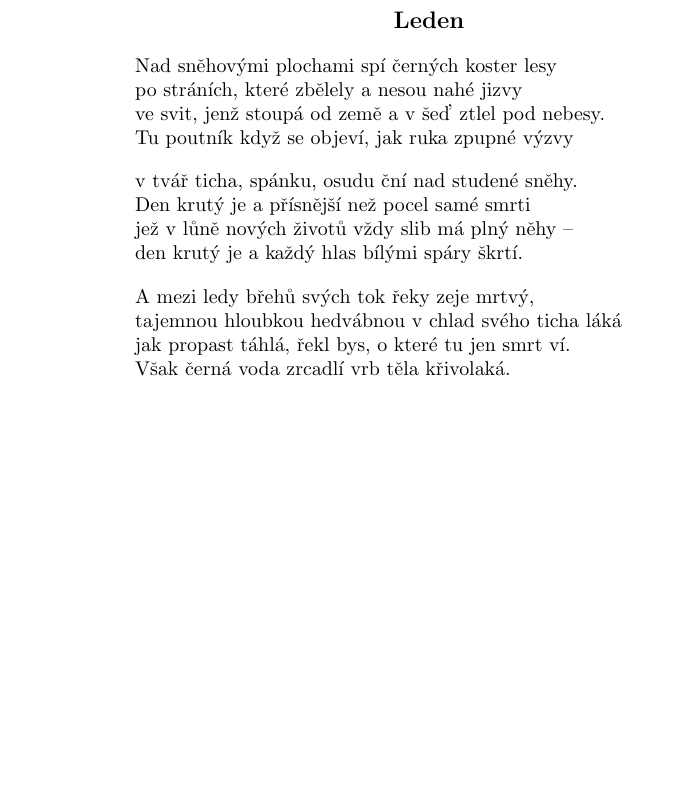
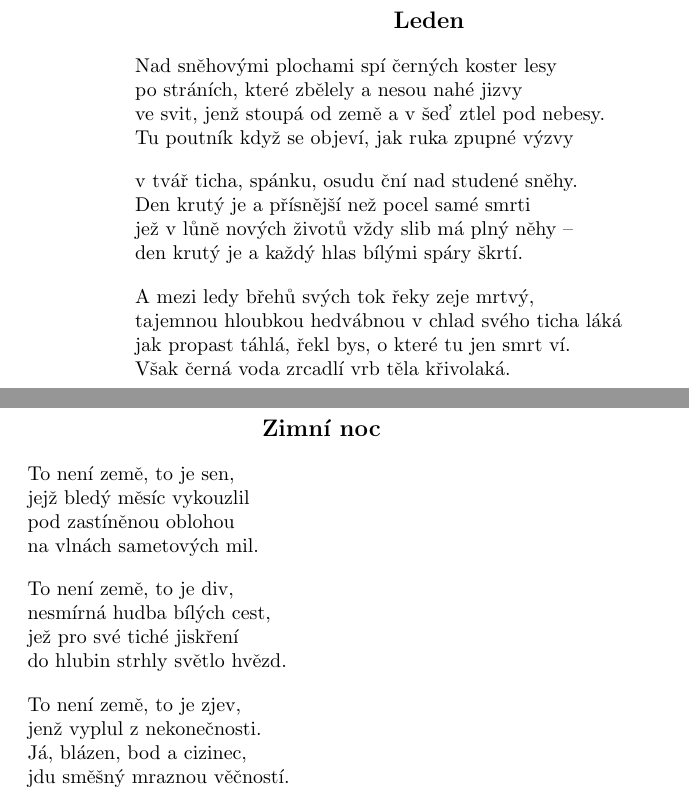
Before and after one commit to michalspondr/kniha_lesu_vod_a_strani, a LaTeX book (kniha_lesu_vod_a_strani.tex): part of page 18 of 18 before the commit and two parts of pages 18 and 19 of 19 after it, the two joined at a grey line, cut so that both start at the same text, the shorter picture padded with empty space. Compiled offline with pdfLaTeX.

Commit message:
Přidání chybějících změněných souborů (pořád s tím GITem válčím)

```diff
--- a/kniha_lesu_vod_a_strani.tex
+++ b/kniha_lesu_vod_a_strani.tex
@@ -546,4 +547,24 @@ tajemnou hloubkou hedvábnou v chlad svého ticha láká\\
 jak propast táhlá, řekl bys, o které tu jen smrt ví.\\
 Však černá voda zrcadlí vrb těla křivolaká.
 \end{verse}
+\newpage
+\poemtitle{Zimní noc}
+\begin{verse}
+To není země, to je sen,\\
+jejž bledý měsíc vykouzlil\\
+pod zastíněnou oblohou\\
+na vlnách sametových mil.
+\end{verse}
+\begin{verse}
+To není země, to je div,\\
+nesmírná hudba bílých cest,\\
+jež pro své tiché jiskření\\
+do hlubin strhly světlo hvězd.
+\end{verse}
+\begin{verse}
+To není země, to je zjev,\\
+jenž vyplul z nekonečnosti.\\
+Já, blázen, bod a cizinec,\\
+jdu směšný mraznou věčností.
+\end{verse}
 \end{document}
```
Also changed, not shown: README.md, kniha_lesu_vod_a_strani.tex (1 more changed lines).
